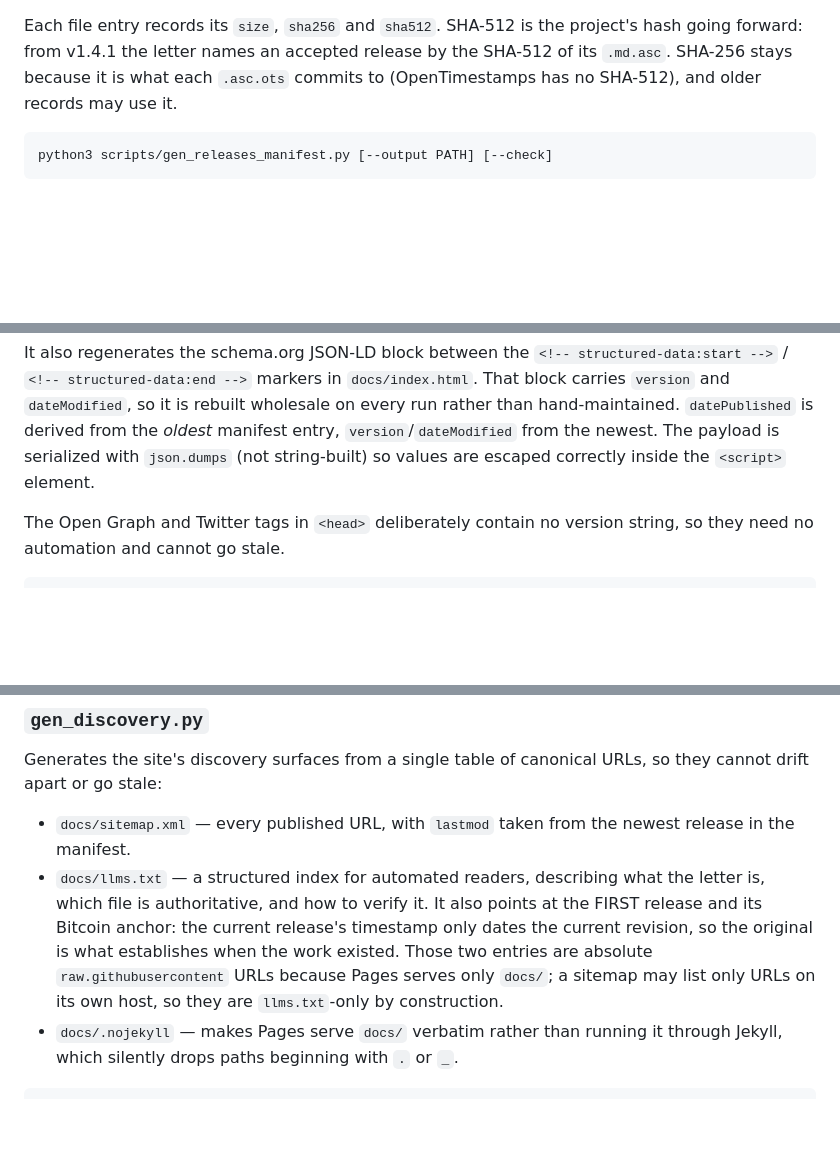
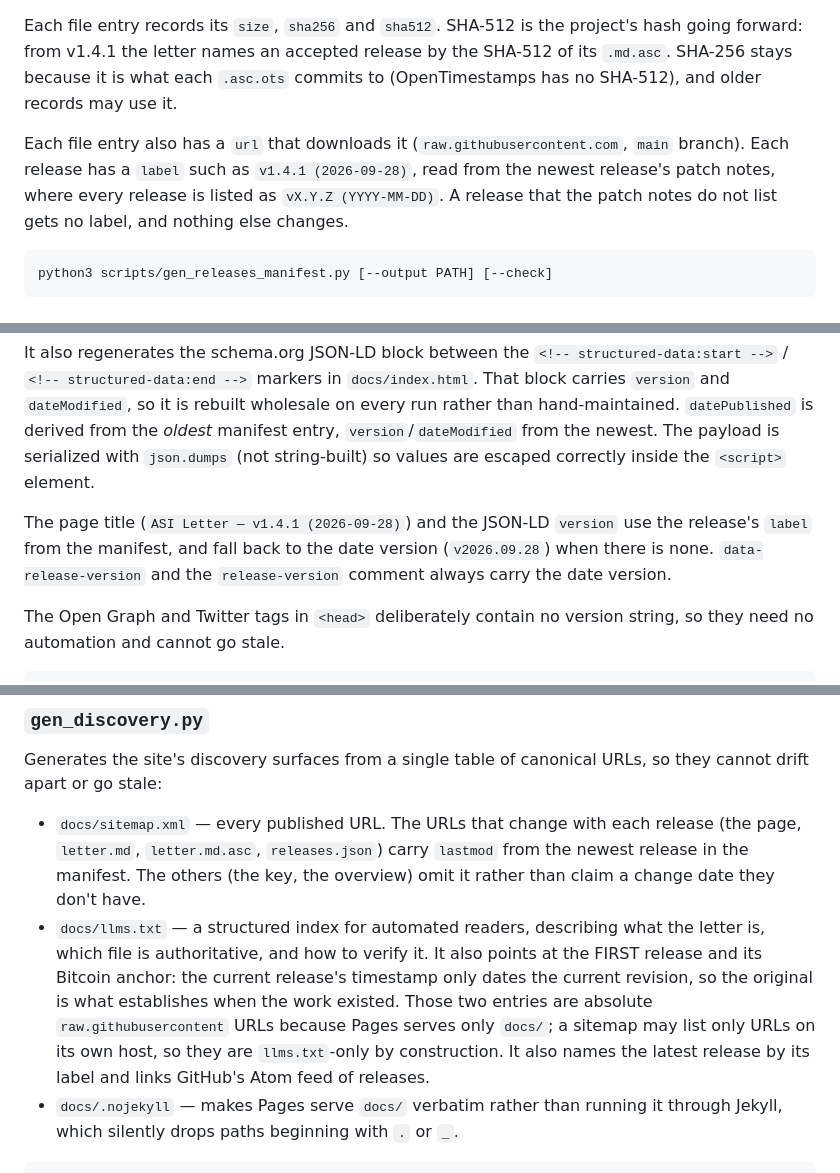
Before and after one commit to Alice-Sabrina-Ivy/asi-letter, a Markdown page: scripts/README.md, 3 parts joined by grey strips. Rendered like a GitHub page; blank space fills up the shorter version.

````diff
--- a/scripts/README.md
+++ b/scripts/README.md
@@ -63,6 +64,12 @@ project's hash going forward: from v1.4.1 the letter names an accepted release b
 the SHA-512 of its `.md.asc`. SHA-256 stays because it is what each `.asc.ots`
 commits to (OpenTimestamps has no SHA-512), and older records may use it.
 
+Each file entry also has a `url` that downloads it (`raw.githubusercontent.com`,
+`main` branch). Each release has a `label` such as `v1.4.1 (2026-09-28)`, read from
+the newest release's patch notes, where every release is listed as
+`vX.Y.Z (YYYY-MM-DD)`. A release that the patch notes do not list gets no
+label, and nothing else changes.
+
 ```
 python3 scripts/gen_releases_manifest.py [--output PATH] [--check]
 ```
@@ -80,6 +87,11 @@ rebuilt wholesale on every run rather than hand-maintained. `datePublished` is
 derived from the *oldest* manifest entry, `version`/`dateModified` from the
 newest. The payload is serialized with `json.dumps` (not string-built) so values
 are escaped correctly inside the `<script>` element.
+
+The page title (`ASI Letter — v1.4.1 (2026-09-28)`) and the JSON-LD `version`
+use the release's `label` from the manifest, and fall back to the date version
+(`v2026.09.28`) when there is none. `data-release-version` and the
+`release-version` comment always carry the date version.
 
 The Open Graph and Twitter tags in `<head>` deliberately contain no version
 string, so they need no automation and cannot go stale.
@@ -146,15 +176,18 @@ python3 scripts/publish_latest_artifacts.py [--letter-dir PATH] [--keys-dir PATH
 Generates the site's discovery surfaces from a single table of canonical URLs,
 so they cannot drift apart or go stale:
 
-* `docs/sitemap.xml` — every published URL, with `lastmod` taken from the
-  newest release in the manifest.
+* `docs/sitemap.xml` — every published URL. The URLs that change with each
+  release (the page, `letter.md`, `letter.md.asc`, `releases.json`) carry `lastmod`
+  from the newest release in the manifest. The others (the key, the overview) omit
+  it rather than claim a change date they don't have.
 * `docs/llms.txt` — a structured index for automated readers, describing what
   the letter is, which file is authoritative, and how to verify it. It also
   points at the FIRST release and its Bitcoin anchor: the current release's
   timestamp only dates the current revision, so the original is what establishes
   when the work existed. Those two entries are absolute `raw.githubusercontent`
   URLs because Pages serves only `docs/`; a sitemap may list only URLs on its own
-  host, so they are `llms.txt`-only by construction.
+  host, so they are `llms.txt`-only by construction. It also names the latest
+  release by its label and links GitHub's Atom feed of releases.
 * `docs/.nojekyll` — makes Pages serve `docs/` verbatim rather than running it
   through Jekyll, which silently drops paths beginning with `.` or `_`.
 
````
Also changed, not shown: other parts of scripts/README.md (+52 -1 lines), CLAUDE.md (+23 -3 lines), scripts/AGENTS.md (+6 -3 lines).
